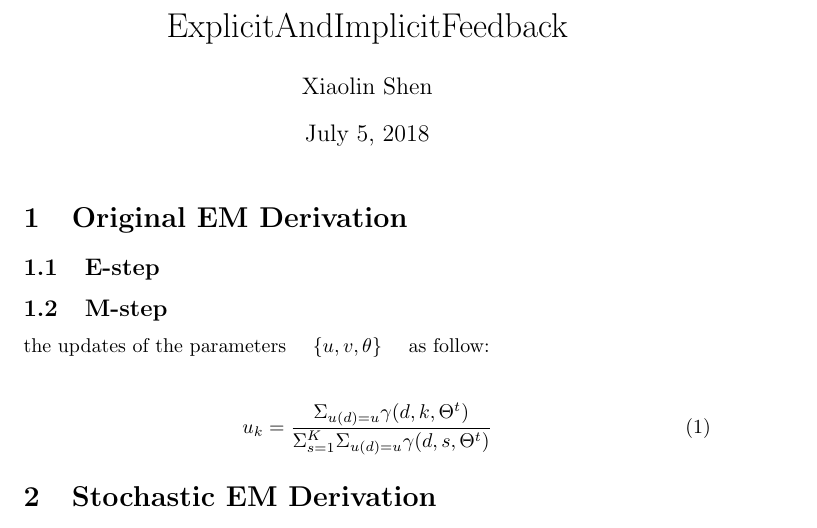
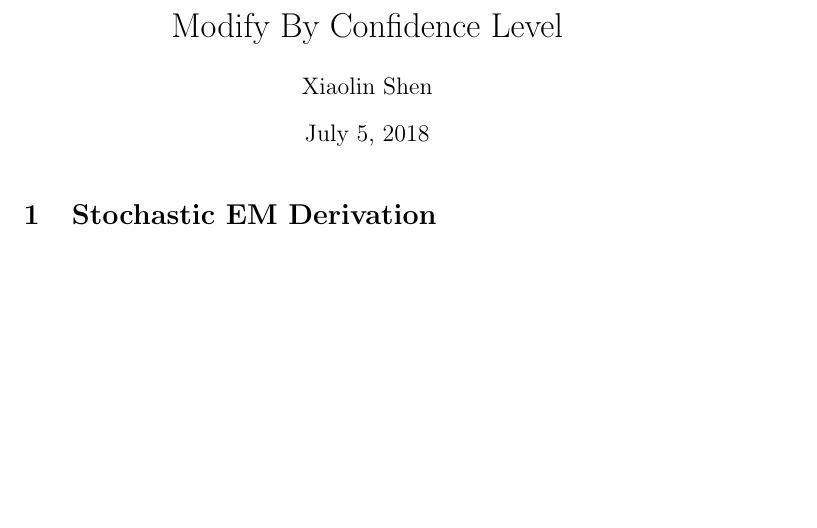
Before and after one commit to shenxiaolinZERO/LaTeXFile, a LaTeX document (ExplicitAndImplicitFeedback/ModifyByConfidenceLevel.tex): part of page 1 of 4 before the commit and part of page 1 of 3 after it, cut at the place of the change, the shorter picture padded with empty space. Compiled offline with pdfLaTeX.

Commit message:
Explicit-=

```diff
--- a/ExplicitAndImplicitFeedback/ModifyByConfidenceLevel.tex
+++ b/ExplicitAndImplicitFeedback/ModifyByConfidenceLevel.tex
@@ -5,26 +5,12 @@
 \usepackage{epstopdf}
 \usepackage{amsmath}
 
-\title{ExplicitAndImplicitFeedback}
+\title{Modify By Confidence Level}
 \author{Xiaolin Shen}
 
 \begin{document}
 
 \maketitle
-
-\section{Original EM Derivation}
-
-\subsection{E-step}
-
-
-\subsection{M-step}
-
-the updates of the parameters $\quad \{u,v,\theta \} \quad$ as  follow:\\
-
-\begin{equation}\label{equ:u}
-u_k =\frac{\Sigma_{u(d)=u}\gamma(d,k,\Theta^t)}{\Sigma_{s=1}^K \Sigma_{u(d)=u}\gamma(d,s,\Theta^t)}
-\end{equation}
-
 
 
 \section{Stochastic EM Derivation}
```
Also changed, not shown: ExplicitAndImplicitFeedback/ModifyByConfidenceLevel.pdf, 3 other files.
